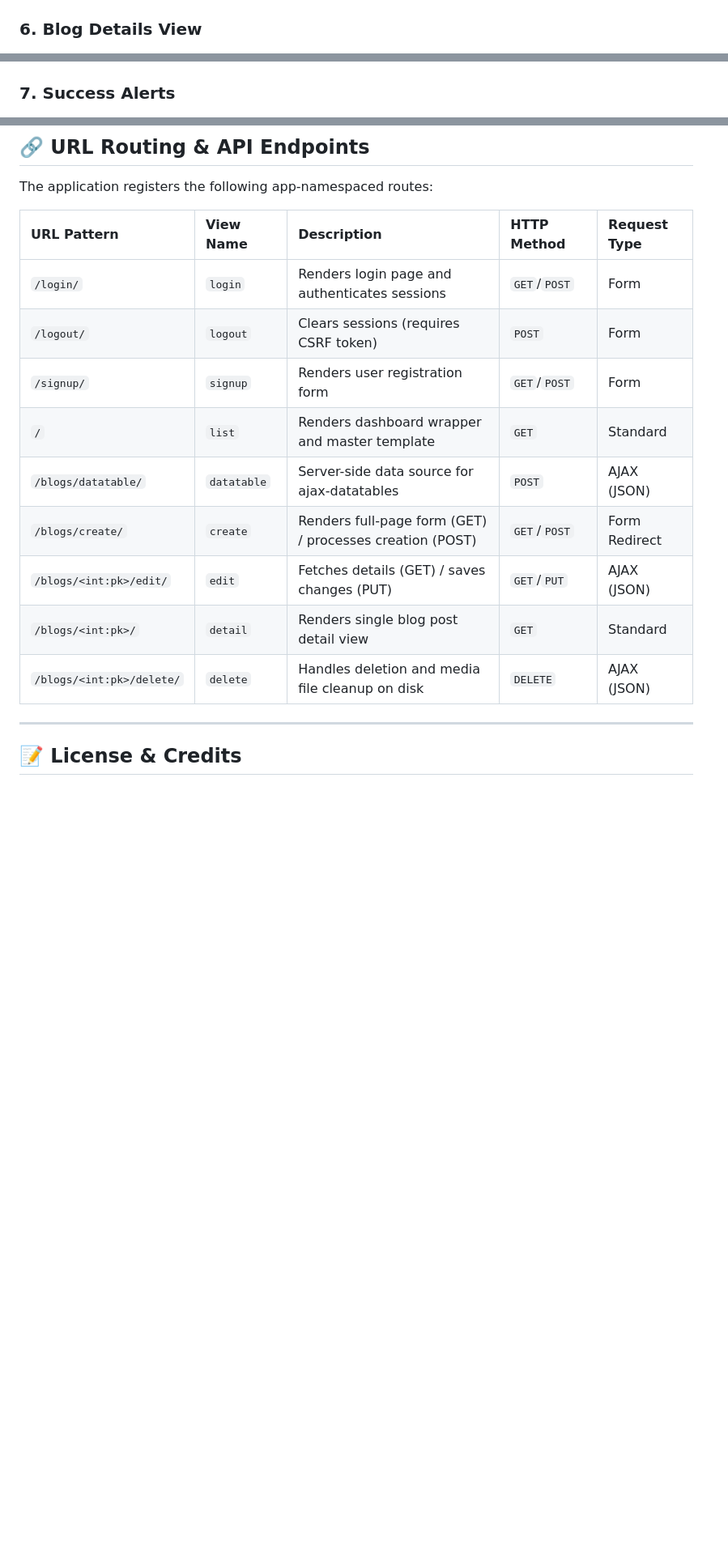
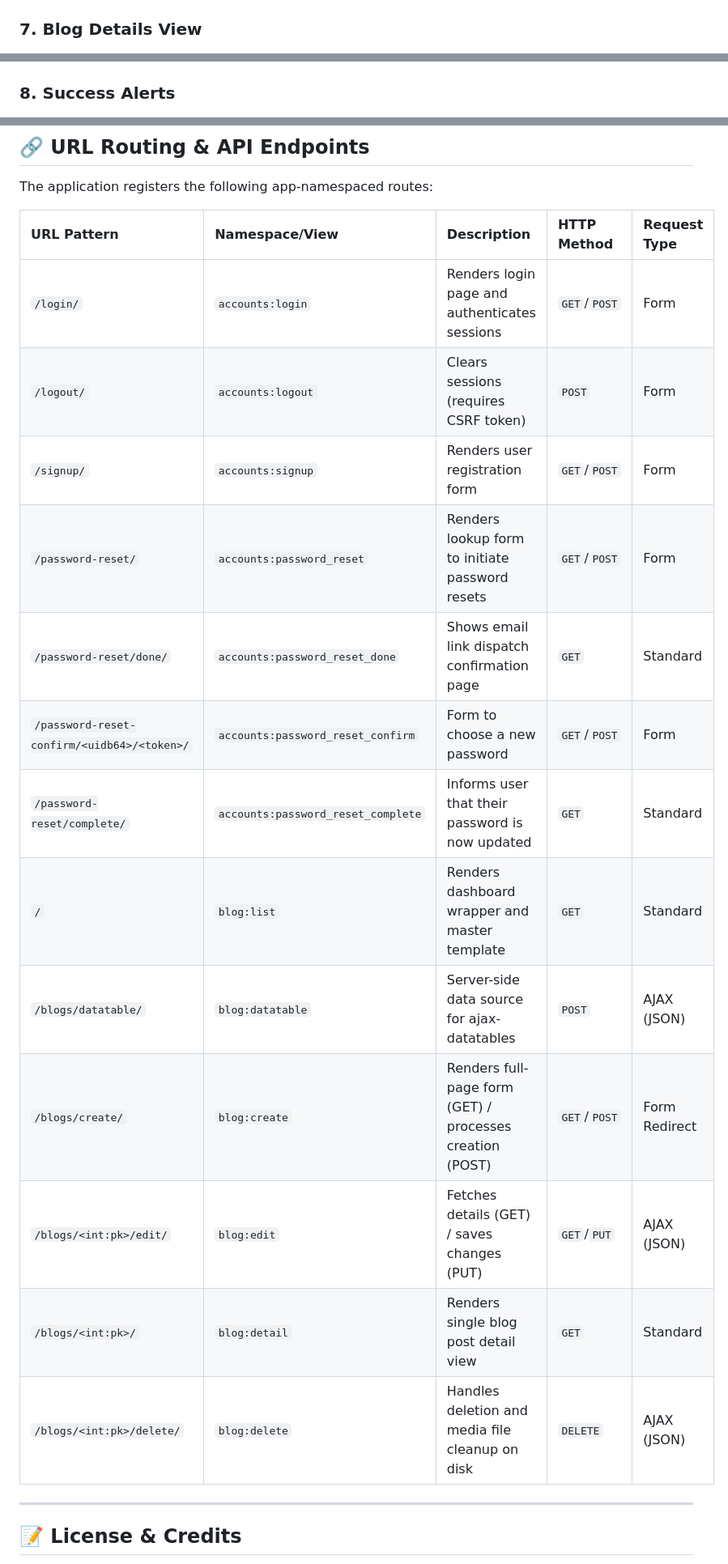
Before and after one commit to vishalinipg/blog-web-application, a Markdown page: README.md, 3 parts joined by grey strips. Shown at 81% size. GitHub-like rendering; blank space fills up the shorter version.

```diff
--- a/README.md
+++ b/README.md
@@ -53,8 +60,8 @@ TechBlogs is a premium, fully-featured, AJAX-driven blog management application
 ![Edit Blog Modal](screenshots/edit_modal.png)
 
-### 6. Blog Details View
+### 7. Blog Details View
 ![Blog Details View](screenshots/detail_view.png)
 
-### 7. Success Alerts
+### 8. Success Alerts
 ![Success Notification](screenshots/success_alert.png)
 
@@ -141,17 +148,21 @@ The `Blog` model consists of the following attributes:
 
 The application registers the following app-namespaced routes:
 
-| URL Pattern | View Name | Description | HTTP Method | Request Type |
+| URL Pattern | Namespace/View | Description | HTTP Method | Request Type |
 | :--- | :--- | :--- | :--- | :--- |
-| `/login/` | `login` | Renders login page and authenticates sessions | `GET`/`POST` | Form |
-| `/logout/` | `logout` | Clears sessions (requires CSRF token) | `POST` | Form |
-| `/signup/` | `signup` | Renders user registration form | `GET`/`POST` | Form |
-| `/` | `list` | Renders dashboard wrapper and master template | `GET` | Standard |
-| `/blogs/datatable/` | `datatable` | Server-side data source for ajax-datatables | `POST` | AJAX (JSON) |
-| `/blogs/create/` | `create` | Renders full-page form (GET) / processes creation (POST) | `GET`/`POST` | Form Redirect |
-| `/blogs/<int:pk>/edit/` | `edit` | Fetches details (GET) / saves changes (PUT) | `GET`/`PUT` | AJAX (JSON) |
-| `/blogs/<int:pk>/` | `detail` | Renders single blog post detail view | `GET` | Standard |
-| `/blogs/<int:pk>/delete/` | `delete` | Handles deletion and media file cleanup on disk | `DELETE` | AJAX (JSON) |
+| `/login/` | `accounts:login` | Renders login page and authenticates sessions | `GET`/`POST` | Form |
+| `/logout/` | `accounts:logout` | Clears sessions (requires CSRF token) | `POST` | Form |
+| `/signup/` | `accounts:signup` | Renders user registration form | `GET`/`POST` | Form |
+| `/password-reset/` | `accounts:password_reset` | Renders lookup form to initiate password resets | `GET`/`POST` | Form |
+| `/password-reset/done/` | `accounts:password_reset_done` | Shows email link dispatch confirmation page | `GET` | Standard |
+| `/password-reset-confirm/<uidb64>/<token>/` | `accounts:password_reset_confirm` | Form to choose a new password | `GET`/`POST` | Form |
+| `/password-reset/complete/` | `accounts:password_reset_complete` | Informs user that their password is now updated | `GET` | Standard |
+| `/` | `blog:list` | Renders dashboard wrapper and master template | `GET` | Standard |
+| `/blogs/datatable/` | `blog:datatable` | Server-side data source for ajax-datatables | `POST` | AJAX (JSON) |
+| `/blogs/create/` | `blog:create` | Renders full-page form (GET) / processes creation (POST) | `GET`/`POST` | Form Redirect |
+| `/blogs/<int:pk>/edit/` | `blog:edit` | Fetches details (GET) / saves changes (PUT) | `GET`/`PUT` | AJAX (JSON) |
+| `/blogs/<int:pk>/` | `blog:detail` | Renders single blog post detail view | `GET` | Standard |
+| `/blogs/<int:pk>/delete/` | `blog:delete` | Handles deletion and media file cleanup on disk | `DELETE` | AJAX (JSON) |
 
 ---
 
```
Also changed, not shown: other parts of README.md (+12 -5 lines), screenshots/login.png, screenshots/password_reset1.png (added), screenshots/password_reset2.png (added), screenshots/password_reset3.png (added), screenshots/password_reset4.png (added), screenshots/password_reset5.png (added).
